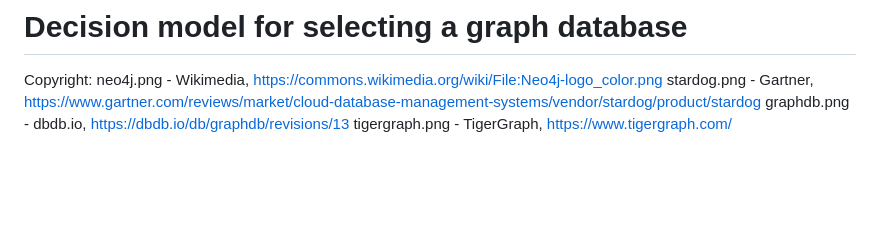
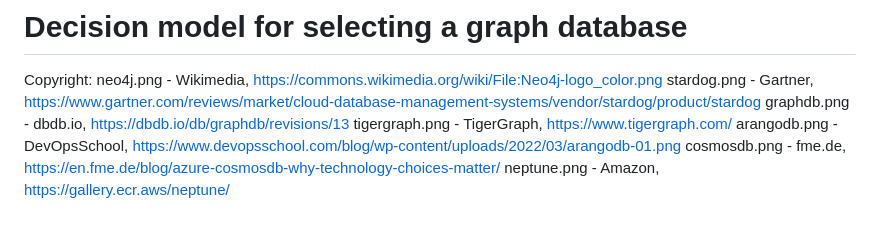
Before and after one commit to phantomchicken/Graph-database-decision-model, a Markdown page: README.md, the part around the change. Rendered like a GitHub page; blank space fills up the shorter version.

Commit message:
Checkpoint 2

```diff
--- a/README.md
+++ b/README.md
@@ -5,3 +5,6 @@ neo4j.png - Wikimedia, https://commons.wikimedia.org/wiki/File:Neo4j-logo_color.
 stardog.png - Gartner, https://www.gartner.com/reviews/market/cloud-database-management-systems/vendor/stardog/product/stardog
 graphdb.png - dbdb.io, https://dbdb.io/db/graphdb/revisions/13
 tigergraph.png - TigerGraph, https://www.tigergraph.com/
+arangodb.png - DevOpsSchool, https://www.devopsschool.com/blog/wp-content/uploads/2022/03/arangodb-01.png
+cosmosdb.png - fme.de, https://en.fme.de/blog/azure-cosmosdb-why-technology-choices-matter/
+neptune.png - Amazon, https://gallery.ecr.aws/neptune/
```
Also changed, not shown: public/images/arangodb.png (added), public/images/cosmosdb.png (added), public/images/neptune.png (added), 3 other files.
